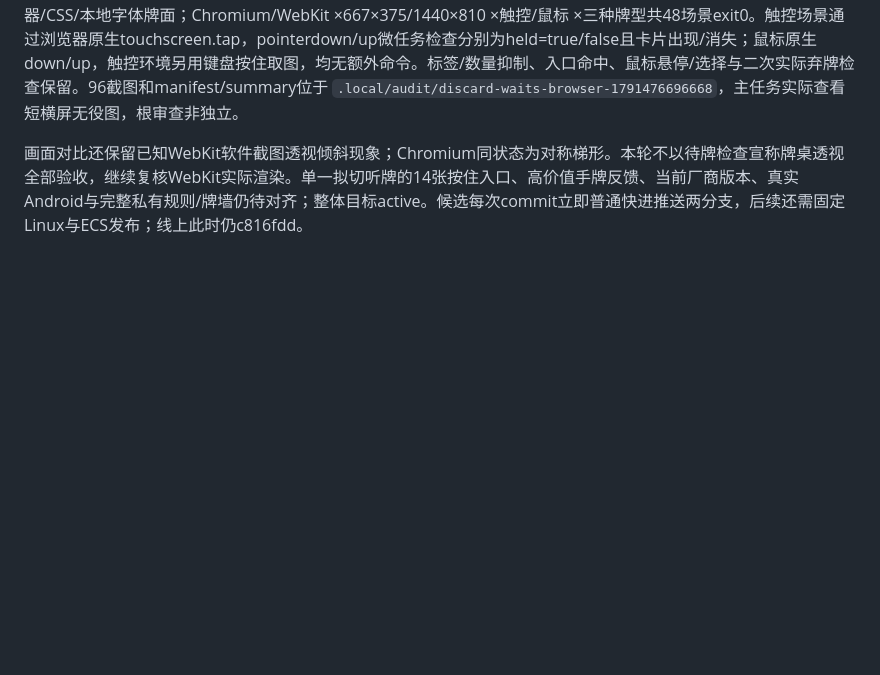
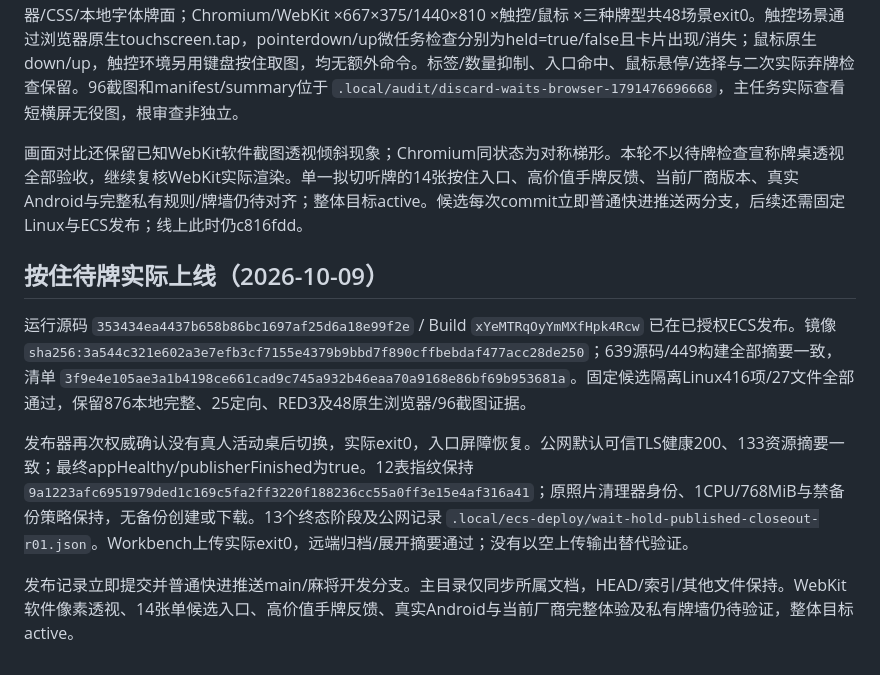
Before and after one commit to maxma615/yougui-couple-home, a Markdown page: docs/mahjong-discard-waits-acceptance.md, the part around the change. Rendered like a GitHub page; blank space fills up the shorter version.

Commit message:
Record verified ECS momentary wait peek publication

```diff
--- a/docs/mahjong-discard-waits-acceptance.md
+++ b/docs/mahjong-discard-waits-acceptance.md
@@ -73,3 +73,11 @@ Chromium/WebKit × 三四麻 × 667×375/1440×810 × 触控/鼠标 × 一气通
 有效RED3failed/4passed（真实npm exit1，r02日志），实现后25定向、876项/87文件完整、类型、生产构建与374构建文件秘密扫描全部exit0。`.local/audit/wait-hold-local-gates-r01.json`。原生三四麻守恒136/108墙、正式容器/CSS/本地字体牌面；Chromium/WebKit ×667×375/1440×810 ×触控/鼠标 ×三种牌型共48场景exit0。触控场景通过浏览器原生touchscreen.tap，pointerdown/up微任务检查分别为held=true/false且卡片出现/消失；鼠标原生down/up，触控环境另用键盘按住取图，均无额外命令。标签/数量抑制、入口命中、鼠标悬停/选择与二次实际弃牌检查保留。96截图和manifest/summary位于 `.local/audit/discard-waits-browser-1791476696668`，主任务实际查看短横屏无役图，根审查非独立。
 
 画面对比还保留已知WebKit软件截图透视倾斜现象；Chromium同状态为对称梯形。本轮不以待牌检查宣称牌桌透视全部验收，继续复核WebKit实际渲染。单一拟切听牌的14张按住入口、高价值手牌反馈、当前厂商版本、真实Android与完整私有规则/牌墙仍待对齐；整体目标active。候选每次commit立即普通快进推送两分支，后续还需固定Linux与ECS发布；线上此时仍c816fdd。
+
+## 按住待牌实际上线（2026-10-09）
+
+运行源码 `353434ea4437b658b86bc1697af25d6a18e99f2e` / Build `xYeMTRqOyYmMXfHpk4Rcw` 已在已授权ECS发布。镜像 `sha256:3a544c321e602a3e7efb3cf7155e4379b9bbd7f890cffbebdaf477acc28de250`；639源码/449构建全部摘要一致，清单 `3f9e4e105ae3a1b4198ce661cad9c745a932b46eaa70a9168e86bf69b953681a`。固定候选隔离Linux416项/27文件全部通过，保留876本地完整、25定向、RED3及48原生浏览器/96截图证据。
+
+发布器再次权威确认没有真人活动桌后切换，实际exit0，入口屏障恢复。公网默认可信TLS健康200、133资源摘要一致；最终appHealthy/publisherFinished为true。12表指纹保持 `9a1223afc6951979ded1c169c5fa2ff3220f188236cc55a0ff3e15e4af316a41`；原照片清理器身份、1CPU/768MiB与禁备份策略保持，无备份创建或下载。13个终态阶段及公网记录 `.local/ecs-deploy/wait-hold-published-closeout-r01.json`。Workbench上传实际exit0，远端归档/展开摘要通过；没有以空上传输出替代验证。
+
+发布记录立即提交并普通快进推送main/麻将开发分支。主目录仅同步所属文档，HEAD/索引/其他文件保持。WebKit软件像素透视、14张单候选入口、高价值手牌反馈、真实Android与当前厂商完整体验及私有牌墙仍待验证，整体目标active。
```
Also changed, not shown: docs/mahjong-fidelity-progress.md (+4 -0 lines).
